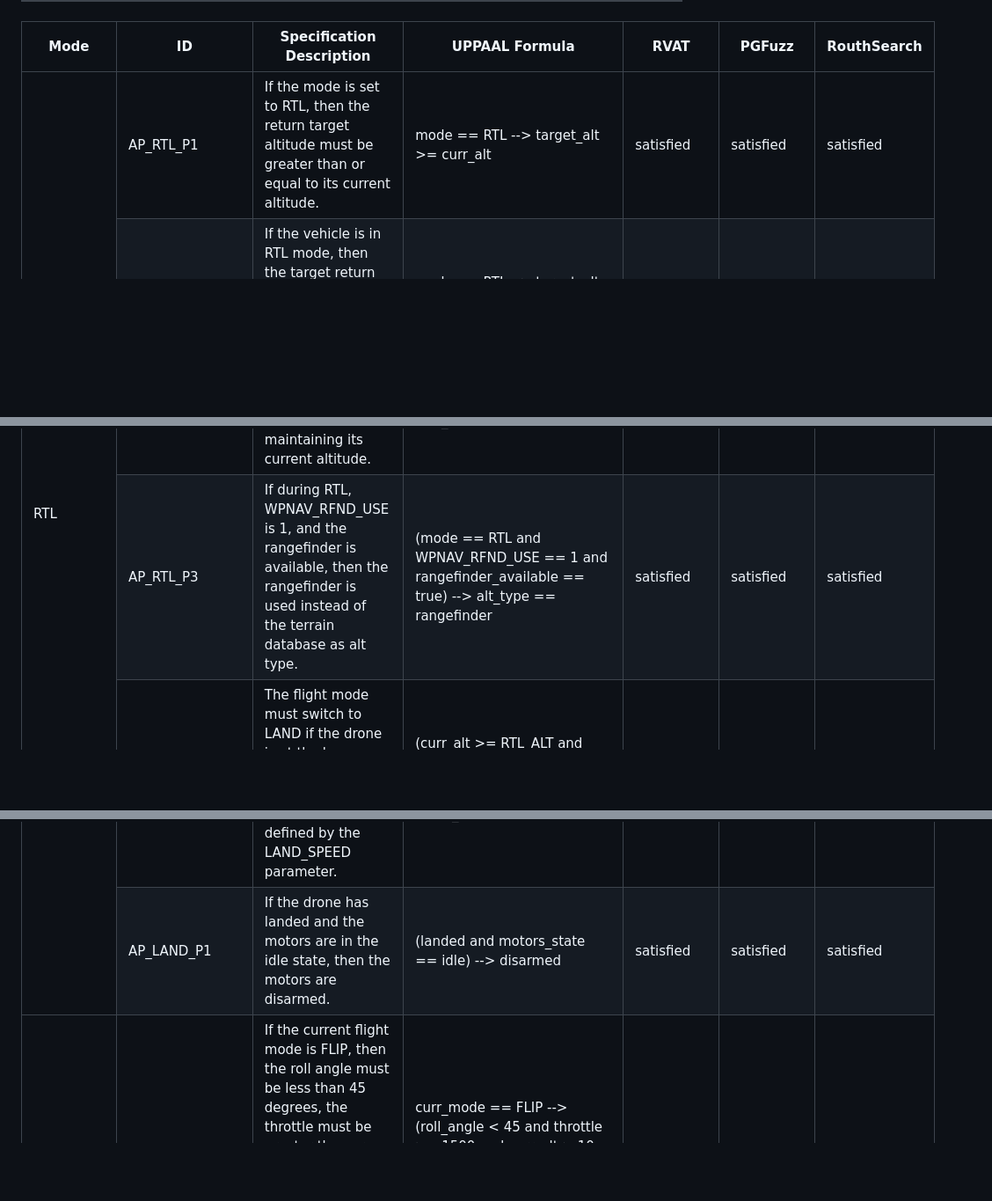
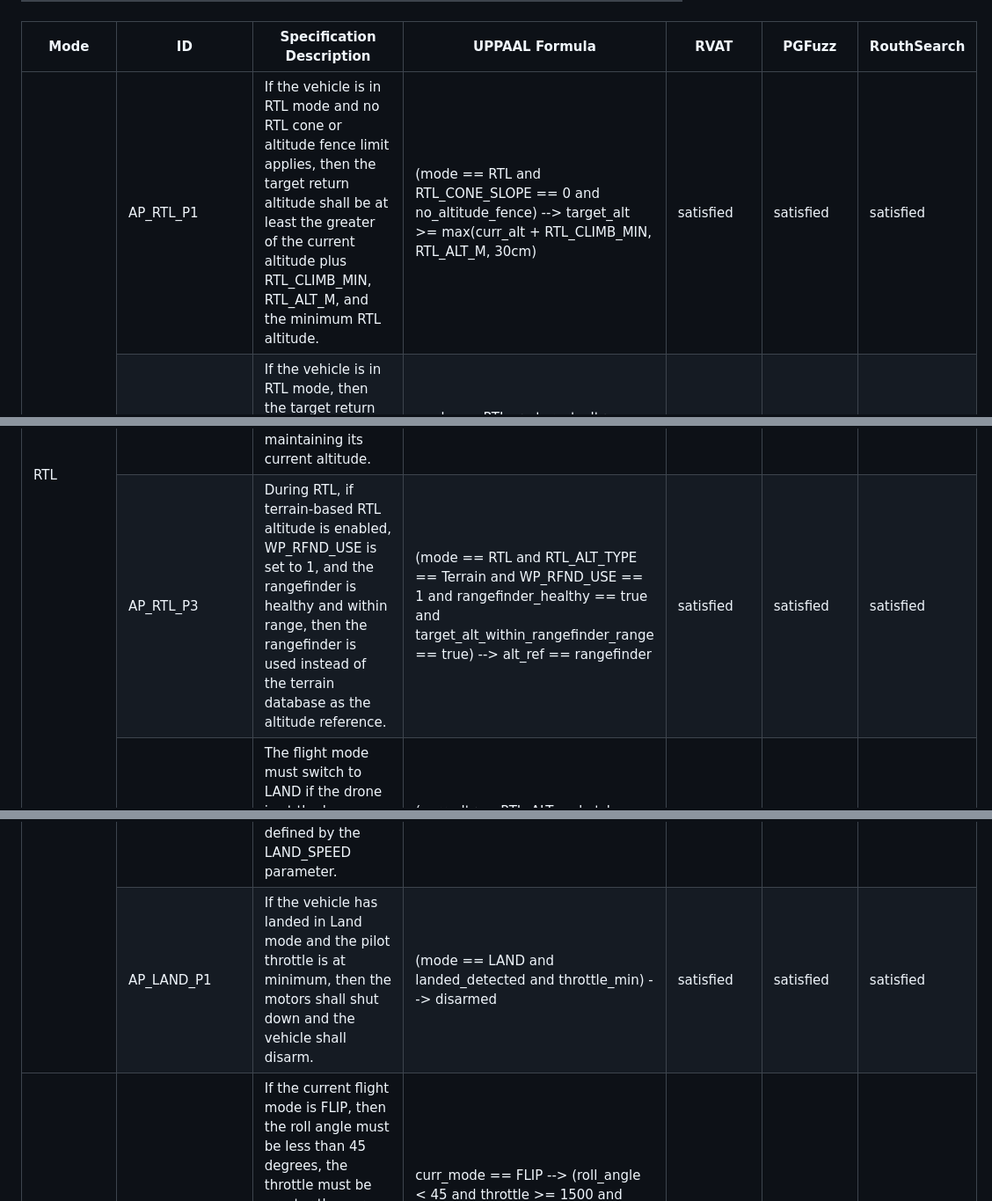
Before and after one commit to Lqs66/RVAT, a Markdown page: properties/tab:ardupilot_properties.md, 3 parts joined by grey strips. Shown at 88% size. Rendered like a GitHub page; blank space fills up the shorter version.

```diff
--- a/properties/tab:ardupilot_properties.md
+++ b/properties/tab:ardupilot_properties.md
@@ -23,8 +23,8 @@ This document lists all specifications and properties discovered by RVAT for Ard
   <tr>
     <td class="tg-baqh" rowspan="6">RTL</td>
     <td class="tg-0lax">AP_RTL_P1</td>
-    <td class="tg-0lax">If the mode is set to RTL, then the return target altitude must be greater than or equal to its current altitude.</td>
-    <td class="tg-0lax">mode == RTL --&gt; target_alt &gt;= curr_alt</td>
+    <td class="tg-0lax">If the vehicle is in RTL mode and no RTL cone or altitude fence limit applies, then the target return altitude shall be at least the greater of the current altitude plus RTL_CLIMB_MIN, RTL_ALT_M, and the minimum RTL altitude.</td>
+    <td class="tg-0lax">(mode == RTL and RTL_CONE_SLOPE == 0 and no_altitude_fence) --> target_alt >= max(curr_alt + RTL_CLIMB_MIN, RTL_ALT_M, 30cm)</td>
     <td class="tg-0lax">satisfied</td>
     <td class="tg-0lax">satisfied</td>
     <td class="tg-0lax">satisfied</td>
@@ -47,8 +47,8 @@ This document lists all specifications and properties discovered by RVAT for Ard
   </tr>
   <tr>
     <td class="tg-0lax">AP_RTL_P3</td>
-    <td class="tg-0lax">If during RTL, WPNAV_RFND_USE is 1, and the rangefinder is available, then the rangefinder is used instead of the terrain database as alt type.</td>
-    <td class="tg-0lax">(mode == RTL and WPNAV_RFND_USE == 1 and rangefinder_available == true) --&gt; alt_type == rangefinder</td>
+    <td class="tg-0lax">During RTL, if terrain-based RTL altitude is enabled, WP_RFND_USE is set to 1, and the rangefinder is healthy and within range, then the rangefinder is used instead of the terrain database as the altitude reference.</td>
+    <td class="tg-0lax">(mode == RTL and RTL_ALT_TYPE == Terrain and WP_RFND_USE == 1 and rangefinder_healthy == true and target_alt_within_rangefinder_range == true) --> alt_ref == rangefinder</td>
     <td class="tg-0lax">satisfied</td>
     <td class="tg-0lax">satisfied</td>
     <td class="tg-0lax">satisfied</td>
@@ -96,8 +96,8 @@ This document lists all specifications and properties discovered by RVAT for Ard
   </tr>
   <tr>
     <td class="tg-0lax">AP_LAND_P1</td>
-    <td class="tg-0lax">If the drone has landed and the motors are in the idle state, then the motors are disarmed.</td>
-    <td class="tg-0lax">(landed and motors_state == idle) --&gt; disarmed</td>
+    <td class="tg-0lax">If the vehicle has landed in Land mode and the pilot throttle is at minimum, then the motors shall shut down and the vehicle shall disarm.</td>
+    <td class="tg-0lax">(mode == LAND and landed_detected and throttle_min) --> disarmed</td>
     <td class="tg-0lax">satisfied</td>
     <td class="tg-0lax">satisfied</td>
     <td class="tg-0lax">satisfied</td>
```
Also changed, not shown: other parts of properties/tab:ardupilot_properties.md (+4 -4 lines), properties/tab:px4_properties.md (+5 -5 lines).
